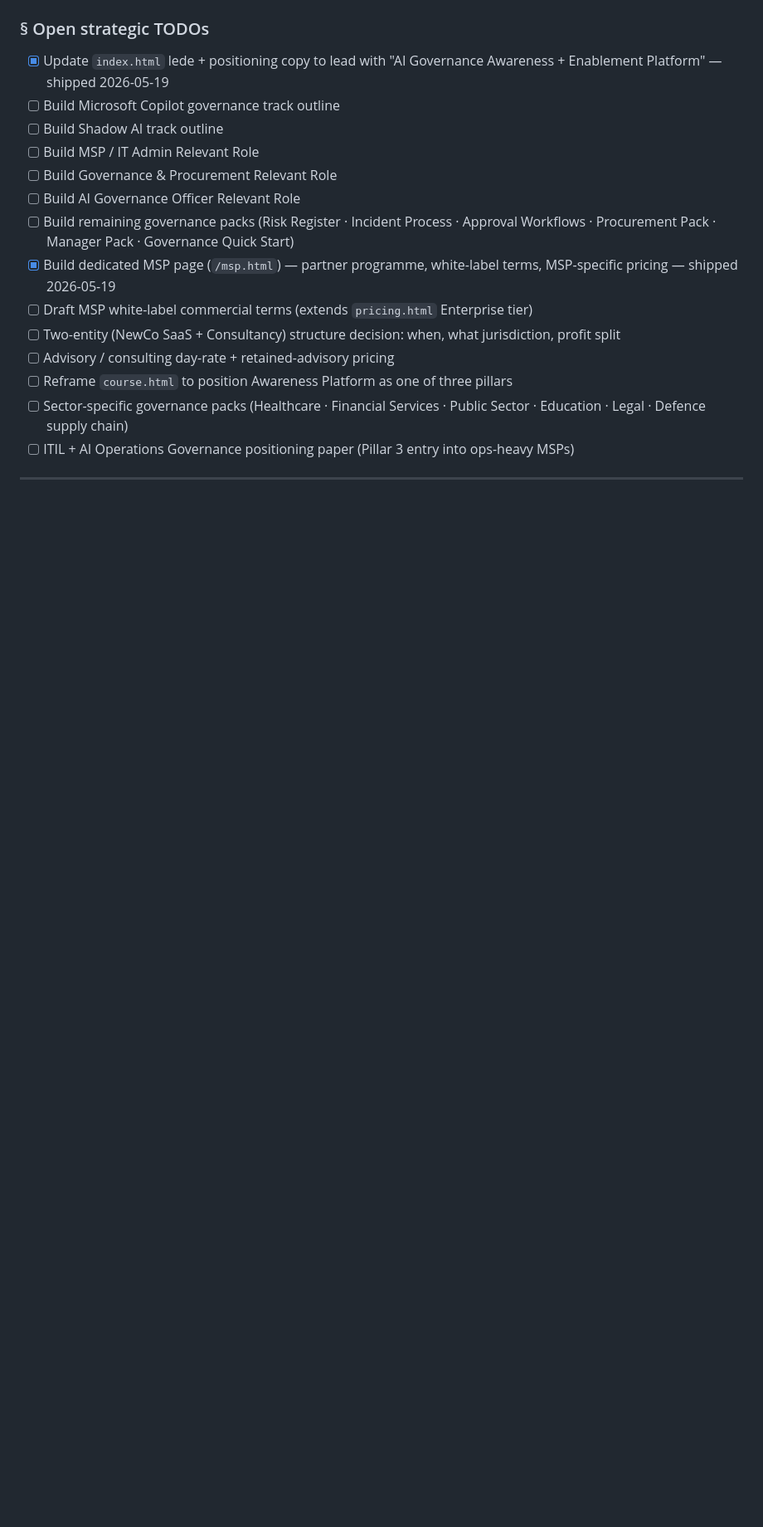
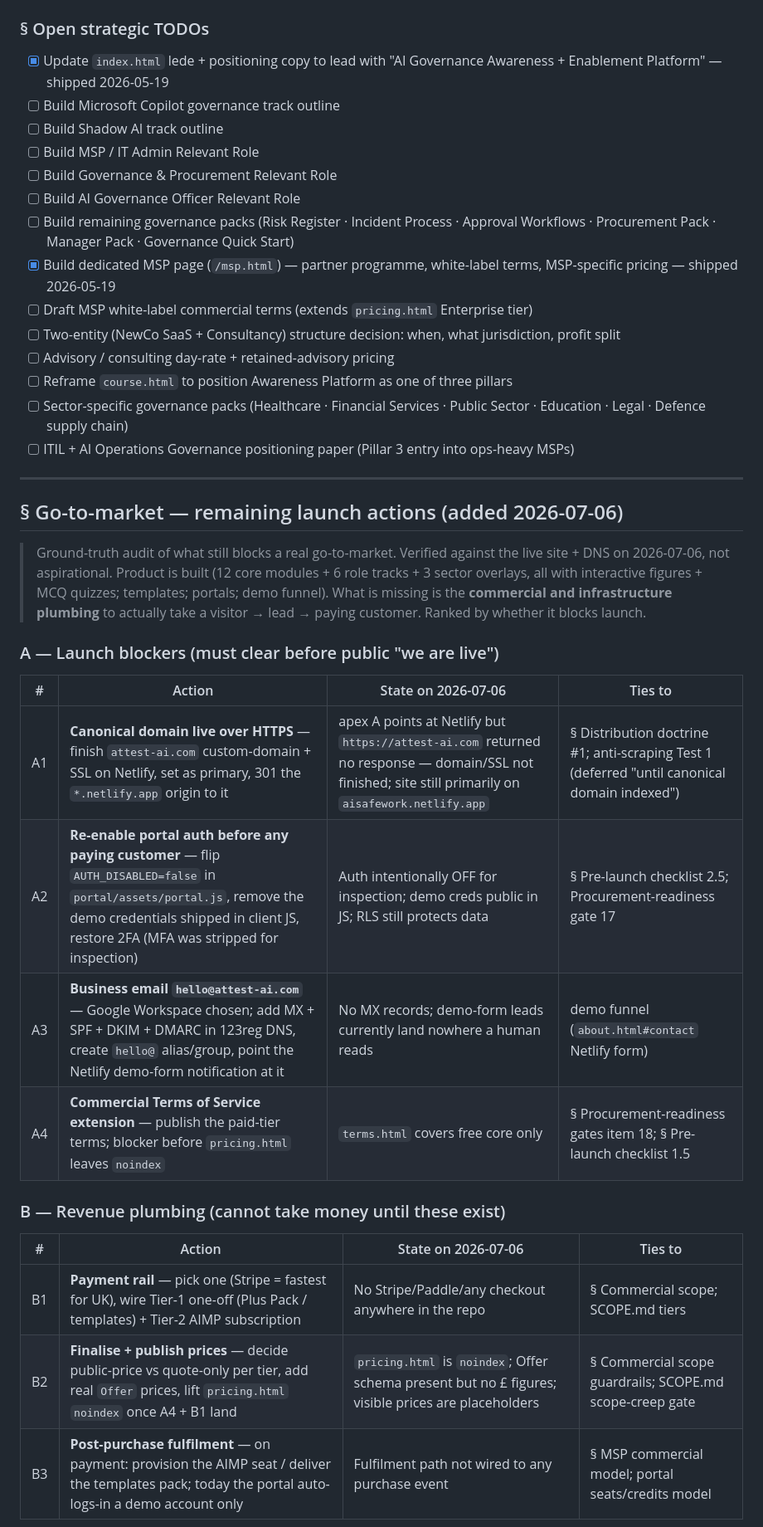
Before and after one commit to Afrhub/ai-safe-at-work, a Markdown page: DOCTRINE.md, the part around one of its changes. Shown at 83% size. Rendered like a GitHub page; blank space fills up the shorter version.

```diff
--- a/DOCTRINE.md
+++ b/DOCTRINE.md
@@ -956,3 +956,24 @@ Long-term objective: governance-focused SaaS ecosystem · supported by MSP partn
 
 ---
 
+## § Go-to-market — remaining launch actions (added 2026-07-06)
+
+> Ground-truth audit of what still blocks a real go-to-market. Verified against the live site + DNS on 2026-07-06, not aspirational. Product is built (12 core modules + 6 role tracks + 3 sector overlays, all with interactive figures + MCQ quizzes; templates; portals; demo funnel). What is missing is the **commercial and infrastructure plumbing** to actually take a visitor → lead → paying customer. Ranked by whether it blocks launch.
+
+### A — Launch blockers (must clear before public "we are live")
+
+| # | Action | State on 2026-07-06 | Ties to |
+|---|---|---|---|
+| A1 | **Canonical domain live over HTTPS** — finish `attest-ai.com` custom-domain + SSL on Netlify, set as primary, 301 the `*.netlify.app` origin to it | apex A points at Netlify but `https://attest-ai.com` returned no response — domain/SSL not finished; site still primarily on `aisafework.netlify.app` | § Distribution doctrine #1; anti-scraping Test 1 (deferred "until canonical domain indexed") |
+| A2 | **Re-enable portal auth before any paying customer** — flip `AUTH_DISABLED=false` in `portal/assets/portal.js`, remove the demo credentials shipped in client JS, restore 2FA (MFA was stripped for inspection) | Auth intentionally OFF for inspection; demo creds public in JS; RLS still protects data | § Pre-launch checklist 2.5; Procurement-readiness gate 17 |
+| A3 | **Business email `hello@attest-ai.com`** — Google Workspace chosen; add MX + SPF + DKIM + DMARC in 123reg DNS, create `hello@` alias/group, point the Netlify demo-form notification at it | No MX records; demo-form leads currently land nowhere a human reads | demo funnel (`about.html#contact` Netlify form) |
+| A4 | **Commercial Terms of Service extension** — publish the paid-tier terms; blocker before `pricing.html` leaves `noindex` | `terms.html` covers free core only | § Procurement-readiness gates item 18; § Pre-launch checklist 1.5 |
+
+### B — Revenue plumbing (cannot take money until these exist)
+
+| # | Action | State on 2026-07-06 | Ties to |
+|---|---|---|---|
+| B1 | **Payment rail** — pick one (Stripe = fastest for UK), wire Tier-1 one-off (Plus Pack / templates) + Tier-2 AIMP subscription | No Stripe/Paddle/any checkout anywhere in the repo | § Commercial scope; SCOPE.md tiers |
+| B2 | **Finalise + publish prices** — decide public-price vs quote-only per tier, add real `Offer` prices, lift `pricing.html` `noindex` once A4 + B1 land | `pricing.html` is `noindex`; Offer schema present but no £ figures; visible prices are placeholders | § Commercial scope guardrails; SCOPE.md scope-creep gate |
+| B3 | **Post-purchase fulfilment** — on payment: provision the AIMP seat / deliver the templates pack; today the portal auto-logs-in a demo account only | Fulfilment path not wired to any purchase event | § MSP commercial model; portal seats/credits model |
+
```
Also changed, not shown: other parts of DOCTRINE.md (+21 -0 lines).
